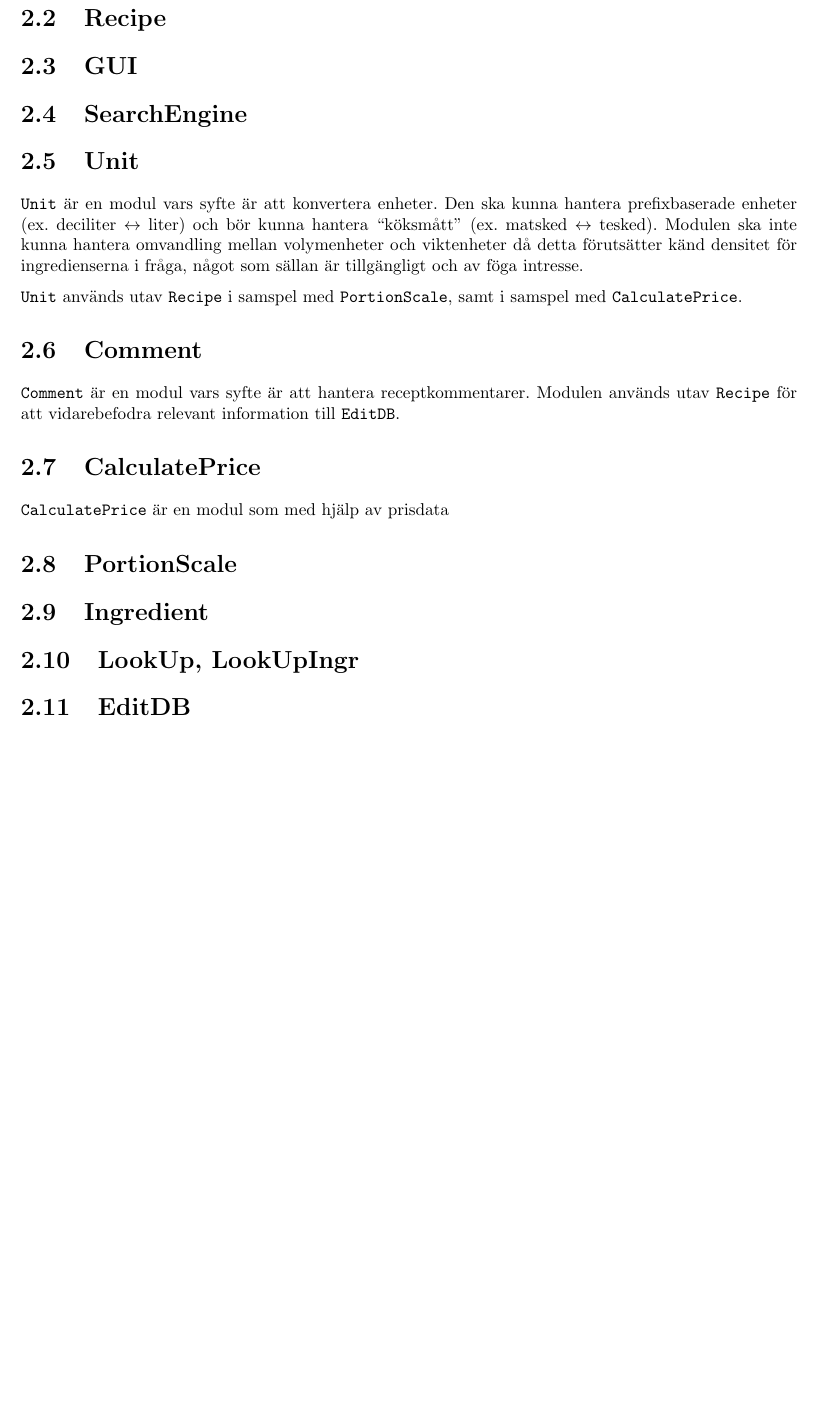
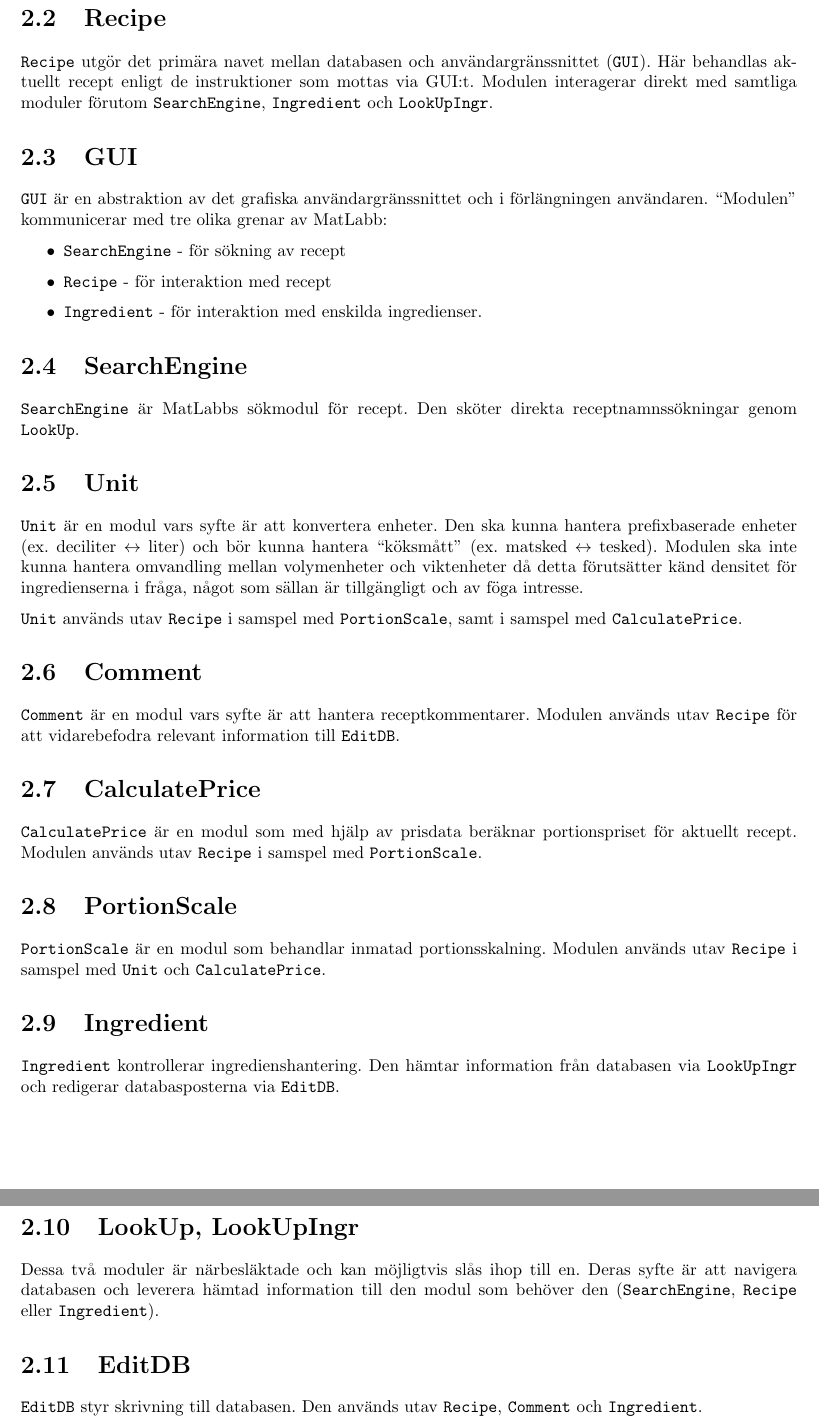
Before and after one commit to oscpe262/TDDI02, a LaTeX document (designspec/designspec.tex, which reads designspec/tex/arkitektur.tex): part of page 6 of 10 before the commit and two parts of pages 6 and 7 of 11 after it, the two joined at a grey line, cut so that both start at the same text, the shorter picture padded with empty space. Compiled offline with pdfLaTeX.

Commit message:
Utkast Arkitektur klar. Databas lätt korrigerad språkligt.

```diff
--- a/designspec/tex/arkitektur.tex
+++ b/designspec/tex/arkitektur.tex
@@ -19,10 +19,18 @@ I detta kapitel ges en överblick över funktionaliteten hos modulerna i första
 Databasen utgörs av en MySQL-databas där recept, ingredienser och relaterad data lagras. Exakt data som lagras framgår i kravspecifikationen, samt i kapitel \ref{cha:tekspec} - \emph{Detaljerad teknisk specifikation}.
 
 \section{Recipe}\label{sec:ark.recipe}
+\verb=Recipe= utgör det primära navet mellan databasen och användargränssnittet (\verb=GUI=). Här behandlas aktuellt recept enligt de instruktioner som mottas via GUI:t. Modulen interagerar direkt med samtliga moduler förutom \verb=SearchEngine=, \verb=Ingredient= och \verb=LookUpIngr=.
 
 \section{GUI}\label{sec:ark.gui}
+\verb=GUI= är en abstraktion av det grafiska användargränssnittet och i förlängningen användaren. ``Modulen'' kommunicerar med tre olika grenar av MatLabb:
+\begin{itemize}
+  \item \verb=SearchEngine= - för sökning av recept
+  \item \verb=Recipe= - för interaktion med recept
+  \item \verb=Ingredient= - för interaktion med enskilda ingredienser.
+\end{itemize}
 
 \section{SearchEngine}\label{sec:ark.search}
+\verb=SearchEngine= är MatLabbs sökmodul för recept. Den sköter direkta receptnamnssökningar genom \verb=LookUp=.
 
 \section{Unit}\label{sec:ark.unit}
 \verb=Unit= är en modul vars syfte är att konvertera enheter. Den ska kunna hantera prefixbaserade enheter (ex. deciliter $\leftrightarrow$ liter) och bör kunna hantera ``köksmått'' (ex. matsked $\leftrightarrow$ tesked). Modulen ska inte kunna hantera omvandling mellan volymenheter och viktenheter då detta förutsätter känd densitet för ingredienserna i fråga, något som sällan är tillgängligt och av föga intresse.
@@ -33,12 +41,16 @@ Databasen utgörs av en MySQL-databas där recept, ingredienser och relaterad da
 \verb=Comment= är en modul vars syfte är att hantera receptkommentarer. Modulen används utav \verb=Recipe= för att vidarebefodra relevant information till \verb=EditDB=.
 
 \section{CalculatePrice}\label{sec:ark.calcprice}
-\verb=CalculatePrice= är en modul som med hjälp av prisdata
+\verb=CalculatePrice= är en modul som med hjälp av prisdata beräknar portionspriset för aktuellt recept. Modulen används utav \verb=Recipe= i samspel med \verb=PortionScale=.
 
 \section{PortionScale}\label{sec:ark.portscale}
+\verb=PortionScale= är en modul som behandlar inmatad portionsskalning. Modulen används utav \verb=Recipe= i samspel med \verb=Unit= och \verb=CalculatePrice=.
 
-\section{Ingredient}\label{sec:ark.ingredient}
+\section{Ingredient}\label{sec:ark. Ingredient}
+\verb=Ingredient= kontrollerar ingredienshantering. Den hämtar information från databasen via \verb=LookUpIngr= och redigerar databasposterna via \verb=EditDB=.
 
 \section{LookUp, LookUpIngr}\label{sec:ark.lookup}
+Dessa två moduler är närbesläktade och kan möjligtvis slås ihop till en. Deras syfte är att navigera databasen och leverera hämtad information till den modul som behöver den (\verb=SearchEngine=, \verb=Recipe= eller \verb=Ingredient=).
 
 \section{EditDB}\label{sec:ark.editdb}
+\verb=EditDB= styr skrivning till databasen. Den används utav \verb=Recipe=, \verb=Comment= och \verb=Ingredient=.
```
Also changed, not shown: designspec/tex/databas.tex (+9 -9 lines), designspec/designspec.pdf.
